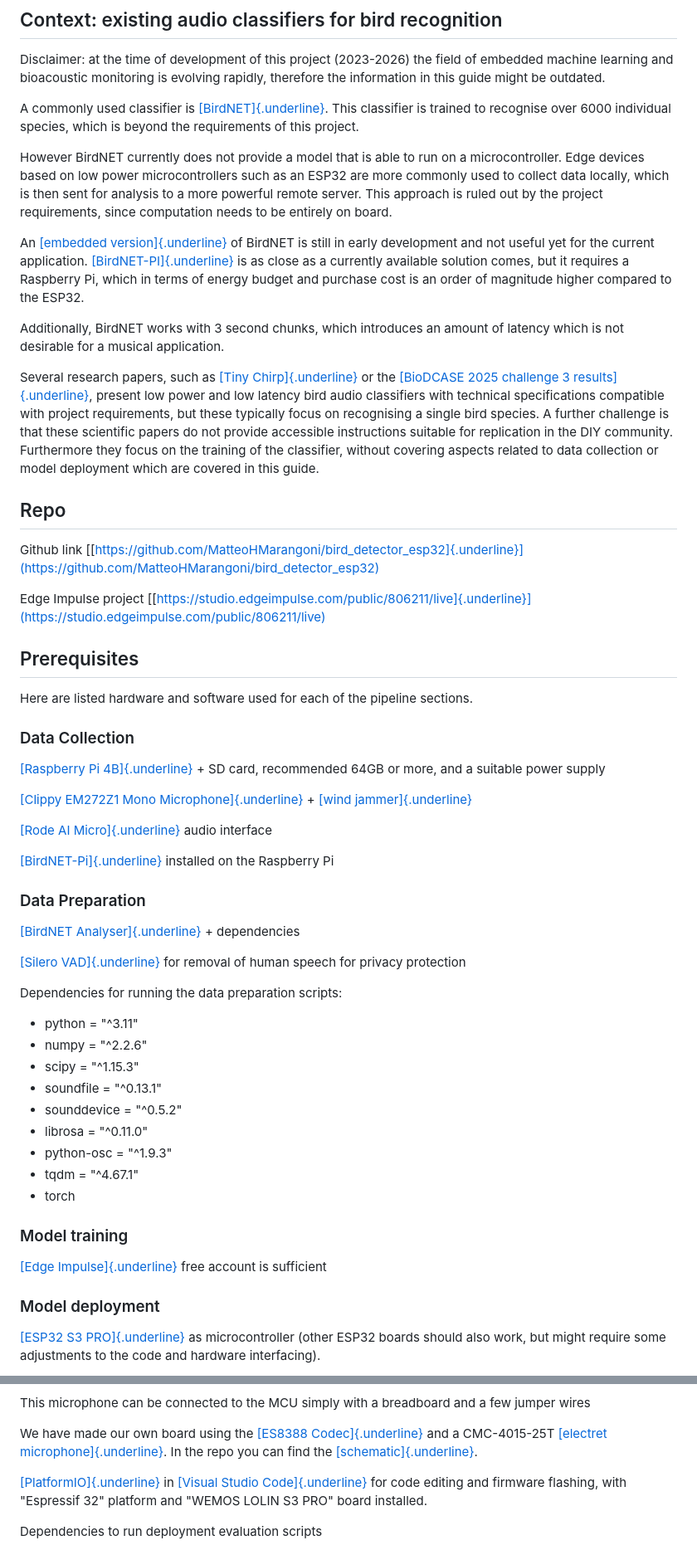
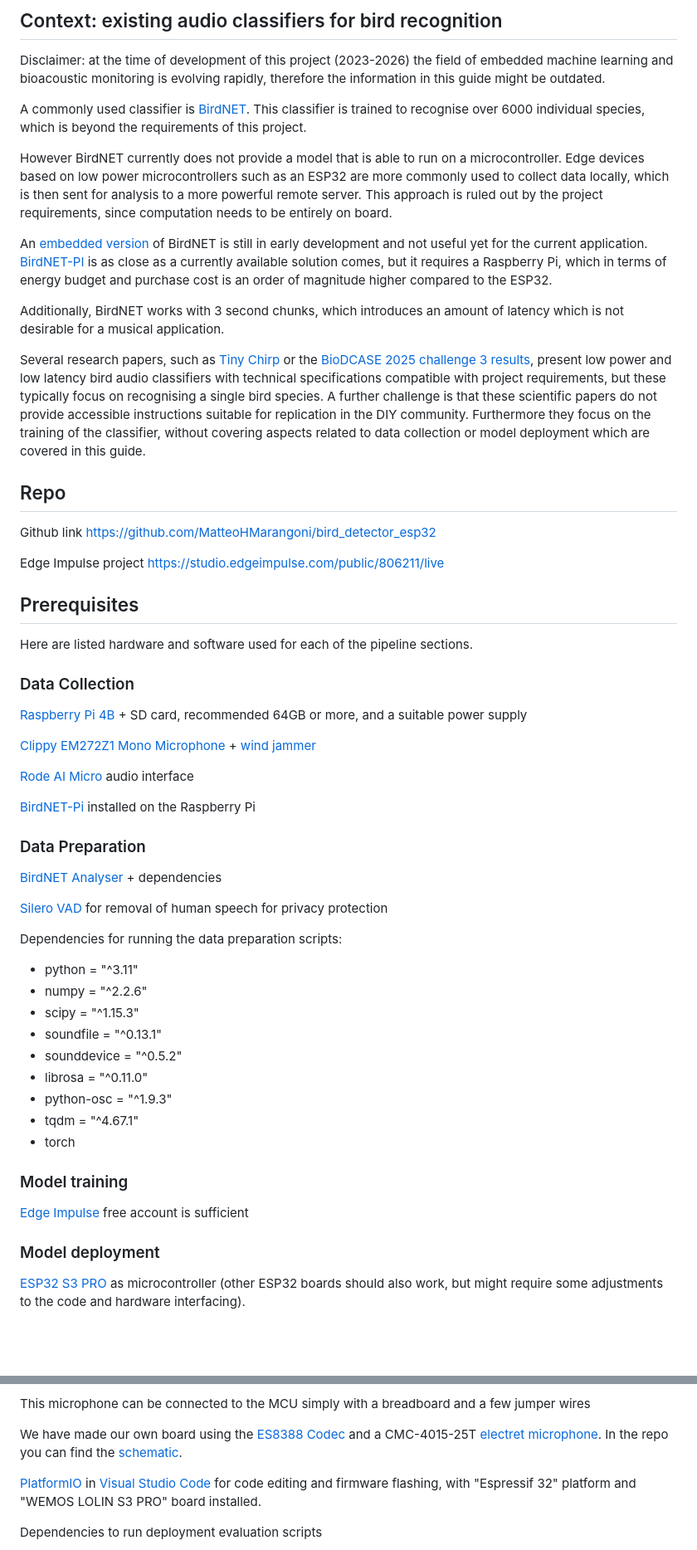
Before and after one commit to MatteoHMarangoni/bird_detector_esp32, a Markdown page: manual/guide.md, 2 parts joined by grey strips. Shown at 83% size. GitHub-like rendering; blank space fills up the shorter version.

```diff
--- a/manual/guide.md
+++ b/manual/guide.md
@@ -110,7 +108,7 @@ evolving rapidly, therefore the information in this guide might be
 outdated.
 
 A commonly used classifier is
-[[BirdNET]{.underline}](https://birdnet.cornell.edu/). This classifier
+[BirdNET](https://birdnet.cornell.edu/). This classifier
 is trained to recognise over 6000 individual species, which is beyond
 the requirements of this project.
 
@@ -121,11 +119,11 @@ is then sent for analysis to a more powerful remote server. This
 approach is ruled out by the project requirements, since computation
 needs to be entirely on board.
 
-An [[embedded
-version]{.underline}](https://github.com/birdnet-team/BirdNET-Tiny-Forge)
+An [embedded
+version](https://github.com/birdnet-team/BirdNET-Tiny-Forge)
 of BirdNET is still in early development and not useful yet for the
 current application.
-[[BirdNET-PI]{.underline}](https://github.com/mcguirepr89/BirdNET-Pi) is
+[BirdNET-PI](https://github.com/mcguirepr89/BirdNET-Pi) is
 as close as a currently available solution comes, but it requires a
 Raspberry Pi, which in terms of energy budget and purchase cost is an
 order of magnitude higher compared to the ESP32.
@@ -133,10 +131,10 @@ order of magnitude higher compared to the ESP32.
 Additionally, BirdNET works with 3 second chunks, which introduces an
 amount of latency which is not desirable for a musical application.
 
-Several research papers, such as [[Tiny
-Chirp]{.underline}](https://arxiv.org/abs/2407.21453) or the [[BioDCASE
+Several research papers, such as [Tiny
+Chirp](https://arxiv.org/abs/2407.21453) or the [BioDCASE
 2025 challenge 3
-results]{.underline}](https://biodcase.github.io/challenge2025/task3-results),
+results](https://biodcase.github.io/challenge2025/task3-results),
 present low power and low latency bird audio classifiers with technical
 specifications compatible with project requirements, but these typically
 focus on recognising a single bird species. A further challenge is that
@@ -148,10 +146,10 @@ collection or model deployment which are covered in this guide.
 ## Repo
 
 Github link
-[[https://github.com/MatteoHMarangoni/bird_detector_esp32]{.underline}](https://github.com/MatteoHMarangoni/bird_detector_esp32)
+[https://github.com/MatteoHMarangoni/bird_detector_esp32](https://github.com/MatteoHMarangoni/bird_detector_esp32)
 
 Edge Impulse project
-[[https://studio.edgeimpulse.com/public/806211/live]{.underline}](https://studio.edgeimpulse.com/public/806211/live)
+[https://studio.edgeimpulse.com/public/806211/live](https://studio.edgeimpulse.com/public/806211/live)
 
 ## Prerequisites
 
@@ -160,50 +158,50 @@ sections.
 
 ### Data Collection
 
-[[Raspberry Pi
-4B]{.underline}](https://www.raspberrypi.com/products/raspberry-pi-4-model-b/) +
+[Raspberry Pi
+4B](https://www.raspberrypi.com/products/raspberry-pi-4-model-b/) +
 SD card, recommended 64GB or more, and a suitable power supply
 
-[[Clippy EM272Z1 Mono
-Microphone]{.underline}](https://micbooster.com/product/clippy-em272-microphone/?v=1a13105b7e4e) +
-[[wind
-jammer]{.underline}](https://micbooster.com/product/puffer-urchin-clippy-windshield/?attribute_pa_colour=black&v=1a13105b7e4e)
+[Clippy EM272Z1 Mono
+Microphone](https://micbooster.com/product/clippy-em272-microphone/?v=1a13105b7e4e) +
+[wind
+jammer](https://micbooster.com/product/puffer-urchin-clippy-windshield/?attribute_pa_colour=black&v=1a13105b7e4e)
 
-[[Rode AI Micro]{.underline}](https://rode.com/en-nl/products/ai-micro)
+[Rode AI Micro](https://rode.com/en-nl/products/ai-micro)
 audio interface
 
-[[BirdNET-Pi]{.underline}](https://github.com/mcguirepr89/BirdNET-Pi)
+[BirdNET-Pi](https://github.com/mcguirepr89/BirdNET-Pi)
 installed on the Raspberry Pi
 
 ### Data Preparation
 
-[[BirdNET
-Analyser]{.underline}](https://github.com/birdnet-team/BirdNET-Analyzer) +
+[BirdNET
+Analyser](https://github.com/birdnet-team/BirdNET-Analyzer) +
 dependencies
 
-[[Silero VAD]{.underline}](https://github.com/snakers4/silero-vad) for
+[Silero VAD](https://github.com/snakers4/silero-vad) for
 removal of human speech for privacy protection
 
 Dependencies for running the data preparation scripts:
-- python = \"\^3.11\"
-- numpy = \"\^2.2.6\"
-- scipy = \"\^1.15.3\"
-- soundfile = \"\^0.13.1\"
-- sounddevice = \"\^0.5.2\"
-- librosa = \"\^0.11.0\"
-- python-osc = \"\^1.9.3\"
-- tqdm = \"\^4.67.1\"
+- python = "^3.11"
+- numpy = "^2.2.6"
+- scipy = "^1.15.3"
+- soundfile = "^0.13.1"
+- sounddevice = "^0.5.2"
+- librosa = "^0.11.0"
+- python-osc = "^1.9.3"
+- tqdm = "^4.67.1"
 - torch
 
 ### Model training
 
-[[Edge Impulse]{.underline}](https://edgeimpulse.com/) free account is
+[Edge Impulse](https://edgeimpulse.com/) free account is
 sufficient
 
 ### Model deployment
 
-[[ESP32 S3
-PRO]{.underline}](https://www.wemos.cc/en/latest/s3/s3_pro.html) as
+[ESP32 S3
+PRO](https://www.wemos.cc/en/latest/s3/s3_pro.html) as
 microcontroller (other ESP32 boards should also work, but might require
 some adjustments to the code and hardware interfacing).
 
@@ -212,15 +210,15 @@ some adjustments to the code and hardware interfacing).
 This microphone can be connected to the MCU simply with a breadboard and
 a few jumper wires
 
-We have made our own board using the [[ES8388
-Codec]{.underline}](http://www.everest-semi.com/pdf/ES8388%20DS.pdf) and
-a CMC-4015-25T [[electret
-microphone]{.underline}](http://mouser.com/ProductDetail/Same-Sky/CMC-4015-25T?qs=48I1WSKJTybY3H5TKh6cjA%3D%3D&countryCode=DE&currencyCode=EUR).
+We have made our own board using the [ES8388
+Codec](http://www.everest-semi.com/pdf/ES8388%20DS.pdf) and
+a CMC-4015-25T [electret
+microphone](http://mouser.com/ProductDetail/Same-Sky/CMC-4015-25T?qs=48I1WSKJTybY3H5TKh6cjA%3D%3D&countryCode=DE&currencyCode=EUR).
 In the repo you can find the
-[[schematic]{.underline}](https://github.com/MatteoHMarangoni/bird_detector_esp32/blob/main/electronics/custom_mic_schematic.png).
+[schematic](https://github.com/MatteoHMarangoni/bird_detector_esp32/blob/main/electronics/custom_mic_schematic.png).
 
-[[PlatformIO]{.underline}](https://platformio.org/) in [[Visual Studio
-Code]{.underline}](https://code.visualstudio.com/) for code editing and
+[PlatformIO](https://platformio.org/) in [Visual Studio
+Code](https://code.visualstudio.com/) for code editing and
 firmware flashing, with "Espressif 32" platform and "WEMOS LOLIN S3 PRO"
 board installed.
 
```
Also changed, not shown: other parts of manual/guide.md (+101 -110 lines).
